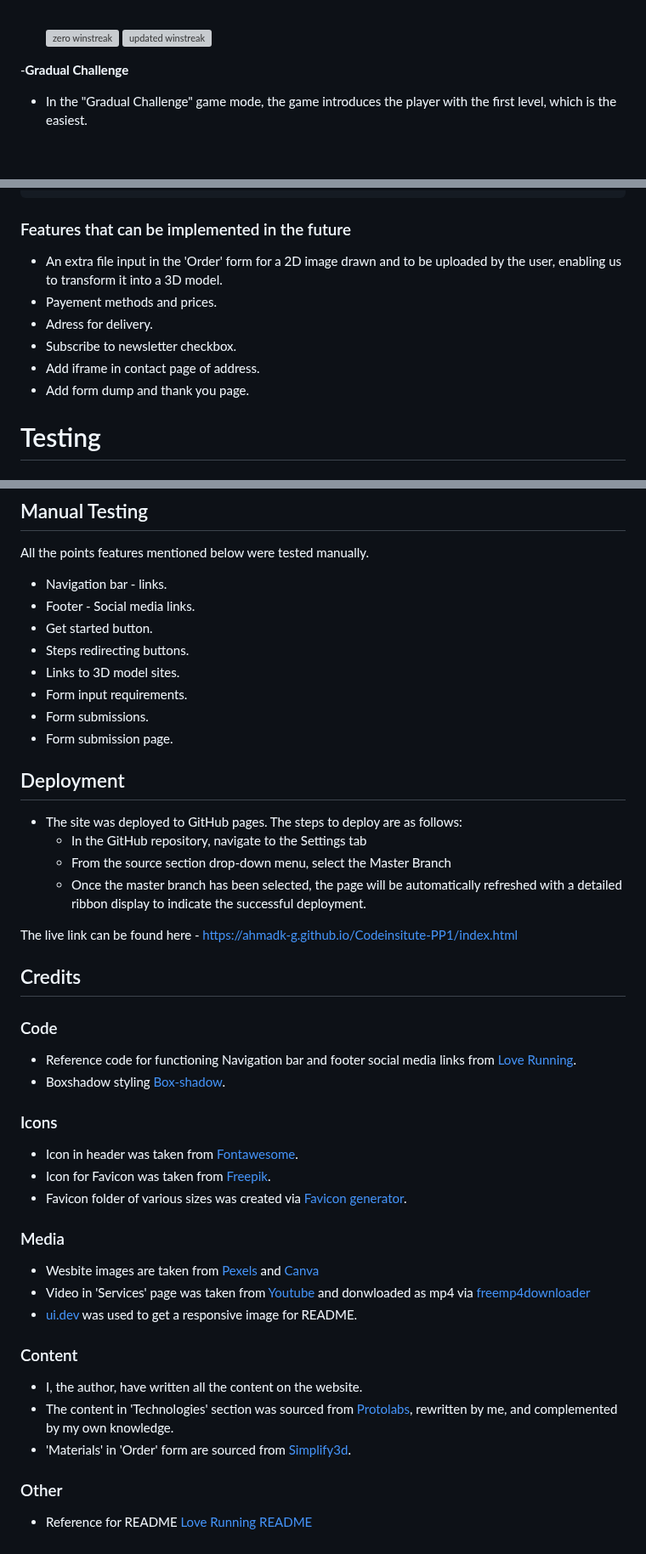
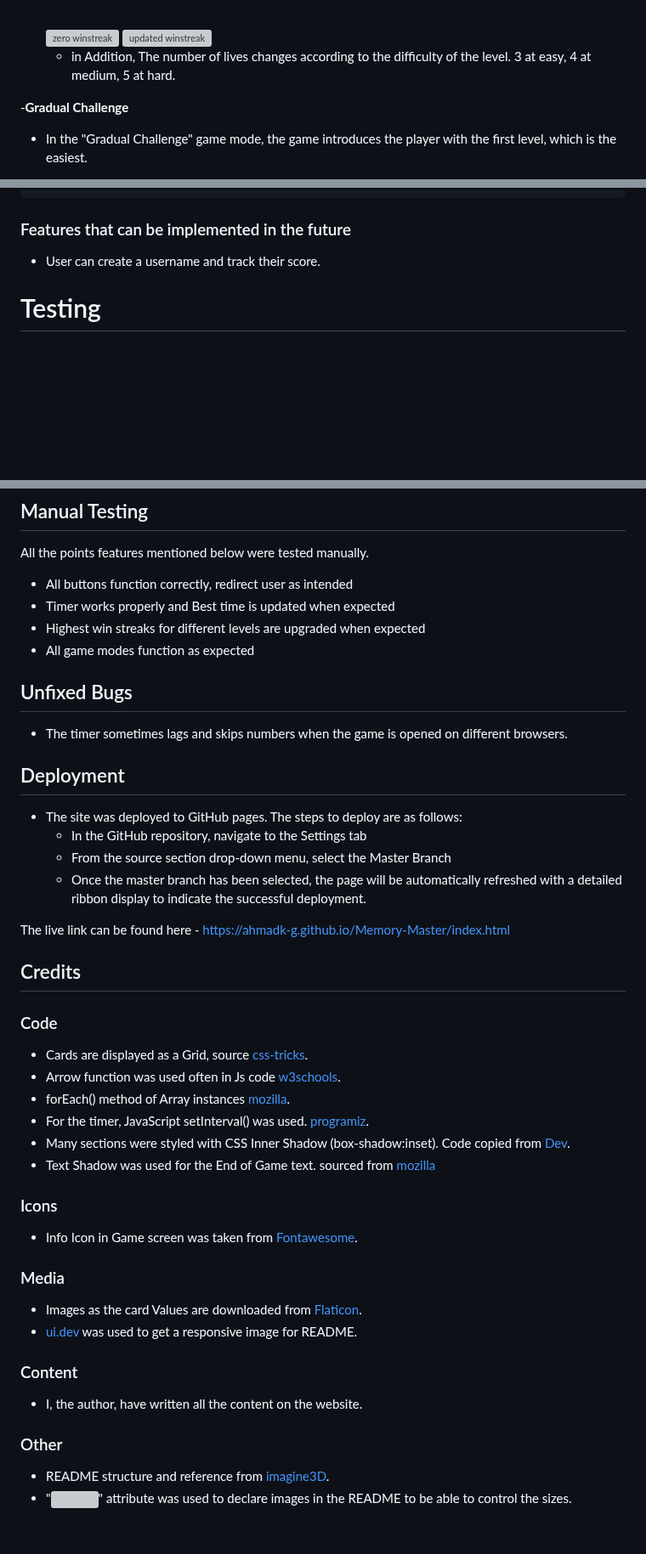
Before and after one commit to Ahmadk-g/Memory-Master, a Markdown page: README.md, 3 parts joined by grey strips. Shown at 85% size. Drawn GitHub-style; blank space fills up the shorter version; grey boxes are pictures that could not be loaded.

Commit message:
Write UX section and credits in README

```diff
--- a/README.md
+++ b/README.md
@@ -155,6 +170,10 @@ Our website includes various features that enhance its usability and promote a f
 
     <img src="https://github.com/Ahmadk-g/MEMORY-MASTER/blob/main/assets/images/screenshots/winstreak.png " alt="updated winstreak" width="370px" height="95px">
 
+    - in Addition, The number of lives changes according to the difficulty of the level. 3 at easy, 4 at medium, 5 at hard.
+
+
+
 
 -__Gradual Challenge__
 
@@ -172,12 +191,7 @@ Our website includes various features that enhance its usability and promote a f
 
 ### Features that can be implemented in the future
 
-- An extra file input in the 'Order' form for a 2D image drawn and to be uploaded by the user, enabling us to transform it into a 3D model.
-- Payement methods and prices.
-- Adress for delivery.
-- Subscribe to newsletter checkbox.
-- Add iframe in contact page of address.
-- Add form dump and thank you page.
+- User can create a username and track their score.
 
 # Testing
 
@@ -224,16 +238,14 @@ Lighthouse in Chrome Developer Tools was used to check performance.
 
 All the points features mentioned below were tested manually.
 
-- Navigation bar - links.
-- Footer - Social media links.
-- Get started button.
-- Steps redirecting buttons.
-- Links to 3D model sites.
-- Form input requirements.
-- Form submissions.
-- Form submission page.
+- All buttons function correctly, redirect user as intended
+- Timer works properly and Best time is updated when expected
+- Highest win streaks for different levels are upgraded when expected
+- All game modes function as expected
 
+## Unfixed Bugs
 
+- The timer sometimes lags and skips numbers when the game is opened on different browsers.
 
 
 ## Deployment
@@ -243,34 +255,37 @@ All the points features mentioned below were tested manually.
   - From the source section drop-down menu, select the Master Branch
   - Once the master branch has been selected, the page will be automatically refreshed with a detailed ribbon display to indicate the successful deployment.
 
-The live link can be found here - https://ahmadk-g.github.io/Codeinsitute-PP1/index.html
+The live link can be found here - https://ahmadk-g.github.io/Memory-Master/index.html
 
 
 ## Credits
 
 ### Code
 
- - Reference code for functioning Navigation bar and footer social media links from [Love Running](https://ahmadk-g.github.io/Love-Running-site/index.html).
- - Boxshadow styling [Box-shadow](https://developer.mozilla.org/en-US/docs/Web/CSS/CSS_backgrounds_and_borders/Box-shadow_generator).
+ - Cards are displayed as a Grid, source [css-tricks](https://css-tricks.com/introduction-fr-css-unit/).
+ - Arrow function was used often in Js code [w3schools](https://www.w3schools.com/js/js_arrow_function.asp).
+ - forEach() method of Array instances [mozilla](https://developer.mozilla.org/en-US/docs/Web/JavaScript/Reference/Global_Objects/Array/forEach).
+ - For the timer, JavaScript setInterval() was used. [programiz](https://www.programiz.com/javascript/setInterval).
+ - Many sections were styled with CSS Inner Shadow (box-shadow:inset). Code copied from [Dev](https://devdevout.com/css/css-inner-shadow).
+ - Text Shadow was used for the End of Game text. sourced from [mozilla](https://developer.mozilla.org/en-US/docs/Web/CSS/text-shadow)
 
 ### Icons
 
- - Icon in header was taken from [Fontawesome](https://fontawesome.com/search).
- - Icon for Favicon was taken from [Freepik](https://www.freepik.com/).
- - Favicon folder of various sizes was created via [Favicon generator](https://www.favicon-generator.org/).
+ -  Info Icon in Game screen was taken from [Fontawesome](https://fontawesome.com/search).
+
+ <!-- - Icon for Favicon was taken from [Freepik](https://www.freepik.com/).
+ - Favicon folder of various sizes was created via [Favicon generator](https://www.favicon-generator.org/). -->
 
 ### Media
 
- - Wesbite images are taken from [Pexels](https://www.pexels.com/) and [Canva](https://www.canva.com/)
- - Video in 'Services' page was taken from [Youtube](https://www.youtube.com/shorts/tbt1R1DKPYU?feature=share) and donwloaded as mp4 via [freemp4downloader](https://freemp4downloader.com/)
+ - Images as the card Values are downloaded from [Flaticon](https://www.flaticon.com/).
  - [ui.dev](https://ui.dev/amiresponsive) was used to get a responsive image for README.
 
 ### Content
 
  - I, the author, have written all the content on the website.
- - The content in 'Technologies' section was sourced from [Protolabs](https://www.protolabs.com/resources/blog/types-of-3d-printing/), rewritten by me, and complemented by my own knowledge.
- - 'Materials' in 'Order' form are sourced from [Simplify3d](https://www.simplify3d.com/resources/materials-guide/).
 
 ### Other
 
- - Reference for README [Love Running README](https://github.com/lucyrush/readme-love-running/blob/master/README.md)
+ - README structure and reference from [imagine3D](https://ahmadk-g.github.io/Codeinsitute-PP1/index.html).
+ - "<img>" attribute was used to declare images in the README to be able to control the sizes.
```
Also changed, not shown: other parts of README.md (+16 -1 lines).
